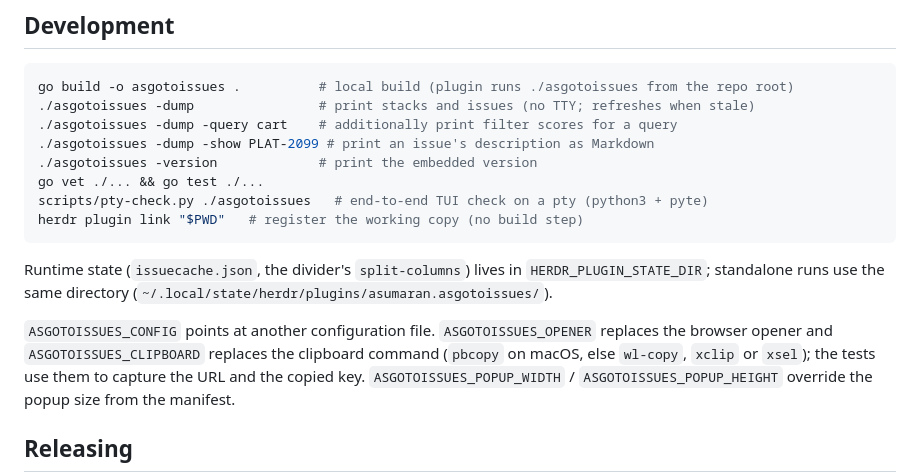
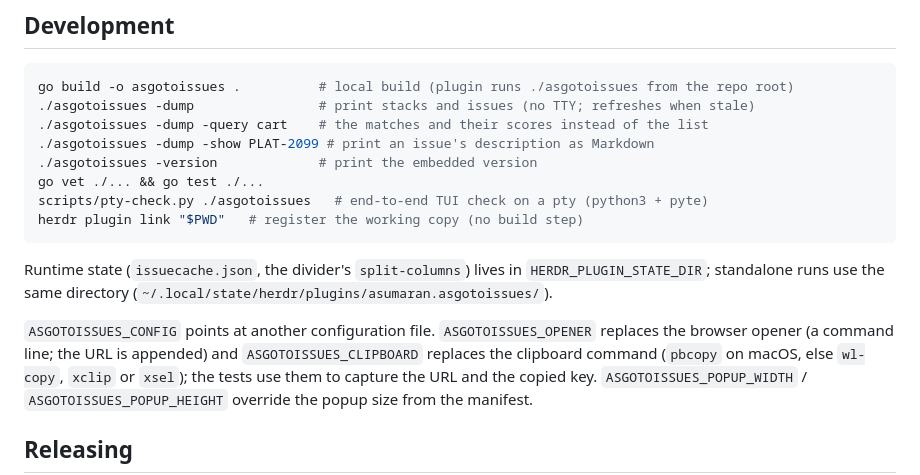
Before and after one commit to asumaran/asgotoissues, a Markdown page: README.md, the part around the change. Drawn GitHub-style.

Commit message:
docs: describe the opener, -dump and the header

````diff
--- a/README.md
+++ b/README.md
@@ -130,7 +130,7 @@ list stays as it is and the cursor does not move.
 ```bash
 go build -o asgotoissues .          # local build (plugin runs ./asgotoissues from the repo root)
 ./asgotoissues -dump                # print stacks and issues (no TTY; refreshes when stale)
-./asgotoissues -dump -query cart    # additionally print filter scores for a query
+./asgotoissues -dump -query cart    # the matches and their scores instead of the list
 ./asgotoissues -dump -show PLAT-2099 # print an issue's description as Markdown
 ./asgotoissues -version             # print the embedded version
 go vet ./... && go test ./...
@@ -143,7 +143,8 @@ Runtime state (`issuecache.json`, the divider's `split-columns`) lives in
 (`~/.local/state/herdr/plugins/asumaran.asgotoissues/`).
 
 `ASGOTOISSUES_CONFIG` points at another configuration file.
-`ASGOTOISSUES_OPENER` replaces the browser opener and `ASGOTOISSUES_CLIPBOARD`
+`ASGOTOISSUES_OPENER` replaces the browser opener (a command line; the URL is
+appended) and `ASGOTOISSUES_CLIPBOARD`
 replaces the clipboard command (`pbcopy` on macOS, else `wl-copy`, `xclip` or
 `xsel`); the tests use them to capture the URL and the copied key.
 `ASGOTOISSUES_POPUP_WIDTH` / `ASGOTOISSUES_POPUP_HEIGHT` override the popup
````
Also changed, not shown: CLAUDE.md (+3 -2 lines).
